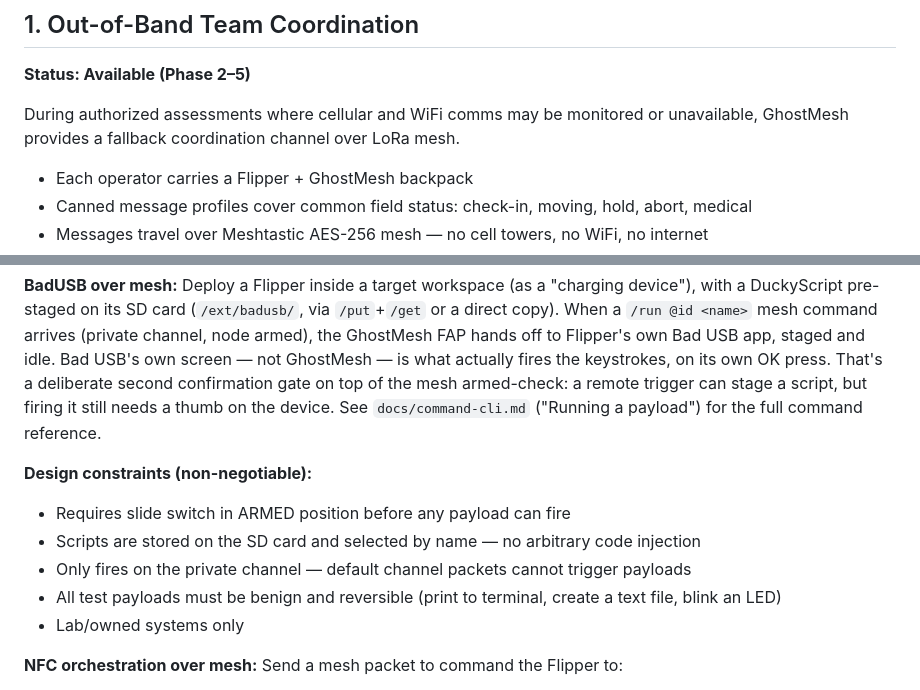
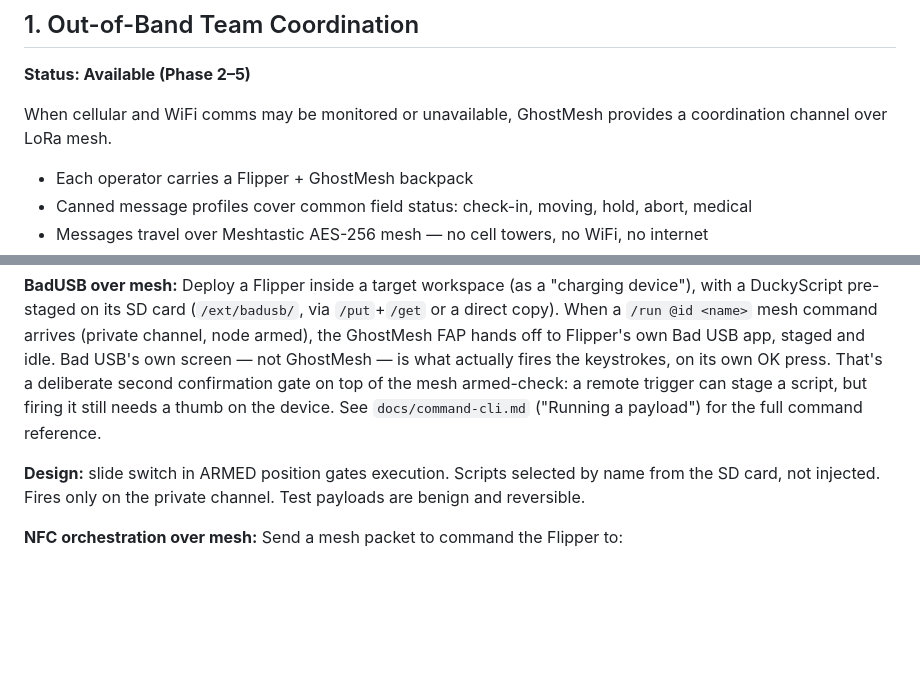
Before and after one commit to ComplacencyKillz/GhostMesh, a Markdown page: docs/red-team-lab-use-cases.md, 2 parts joined by grey strips. Rendered like a GitHub page; blank space fills up the shorter version.

Commit message:
remove remaining preachy language from red-team-lab-use-cases.md
Strip 'authorized assessments', 'non-negotiable', and 'Lab/owned systems only'
preamble. Keep technical design description.

```diff
--- a/docs/red-team-lab-use-cases.md
+++ b/docs/red-team-lab-use-cases.md
@@ -4,8 +4,8 @@
 
 **Status: Available (Phase 2–5)**
 
-During authorized assessments where cellular and WiFi comms may be monitored or
-unavailable, GhostMesh provides a fallback coordination channel over LoRa mesh.
+When cellular and WiFi comms may be monitored or unavailable, GhostMesh provides
+a coordination channel over LoRa mesh.
 
 - Each operator carries a Flipper + GhostMesh backpack
 - Canned message profiles cover common field status: check-in, moving, hold, abort, medical
@@ -99,13 +99,8 @@ fires the keystrokes, on its own OK press. That's a deliberate second confirmati
 mesh armed-check: a remote trigger can stage a script, but firing it still needs a thumb on the
 device. See `docs/command-cli.md` ("Running a payload") for the full command reference.
 
-**Design constraints (non-negotiable):**
-- Requires slide switch in ARMED position before any payload can fire
-- Scripts are stored on the SD card and selected by name — no arbitrary code injection
-- Only fires on the private channel — default channel packets cannot trigger payloads
-- All test payloads must be benign and reversible (print to terminal, create a text file,
-  blink an LED)
-- Lab/owned systems only
+**Design:** slide switch in ARMED position gates execution. Scripts selected by name from the
+SD card, not injected. Fires only on the private channel. Test payloads are benign and reversible.
 
 **NFC orchestration over mesh:** Send a mesh packet to command the Flipper to:
 - Emulate a stored NFC badge (`NFC_EMU:filename.nfc`) — Flipper taped to reader,
```
